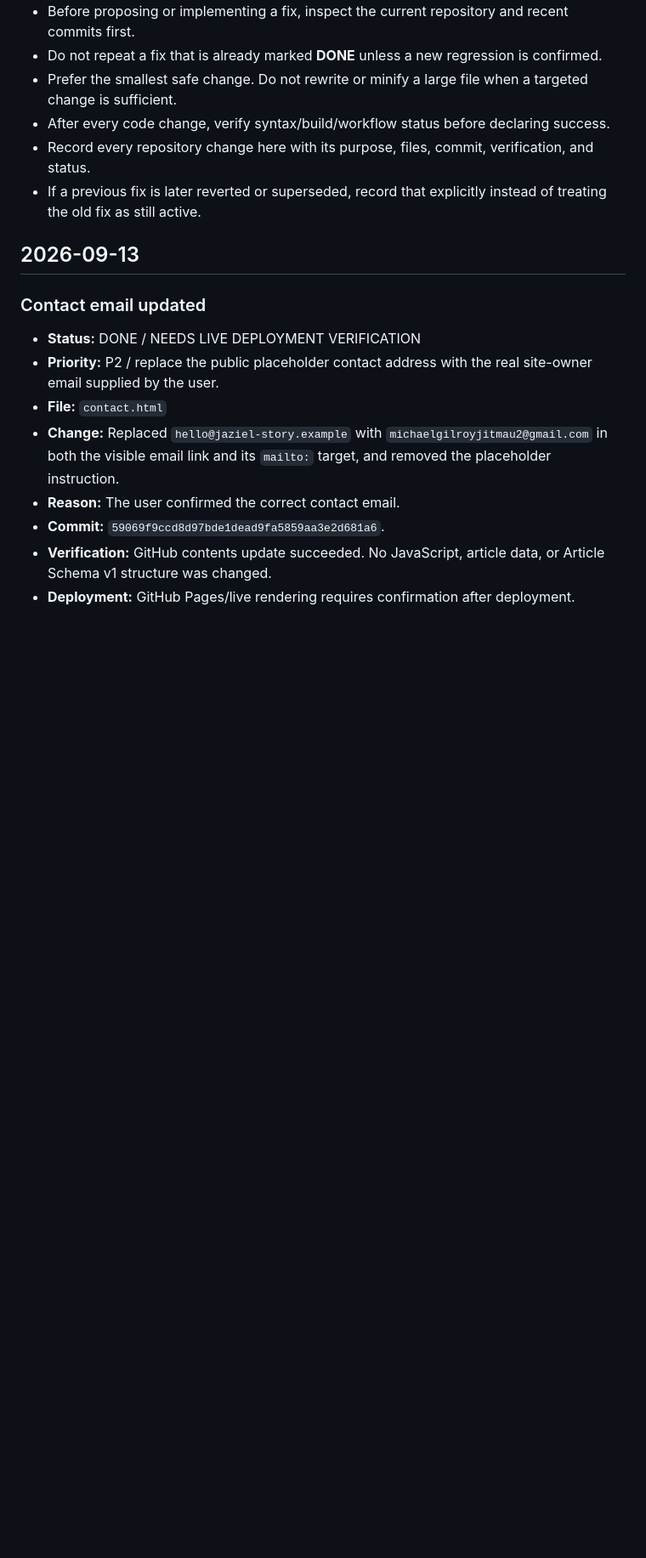
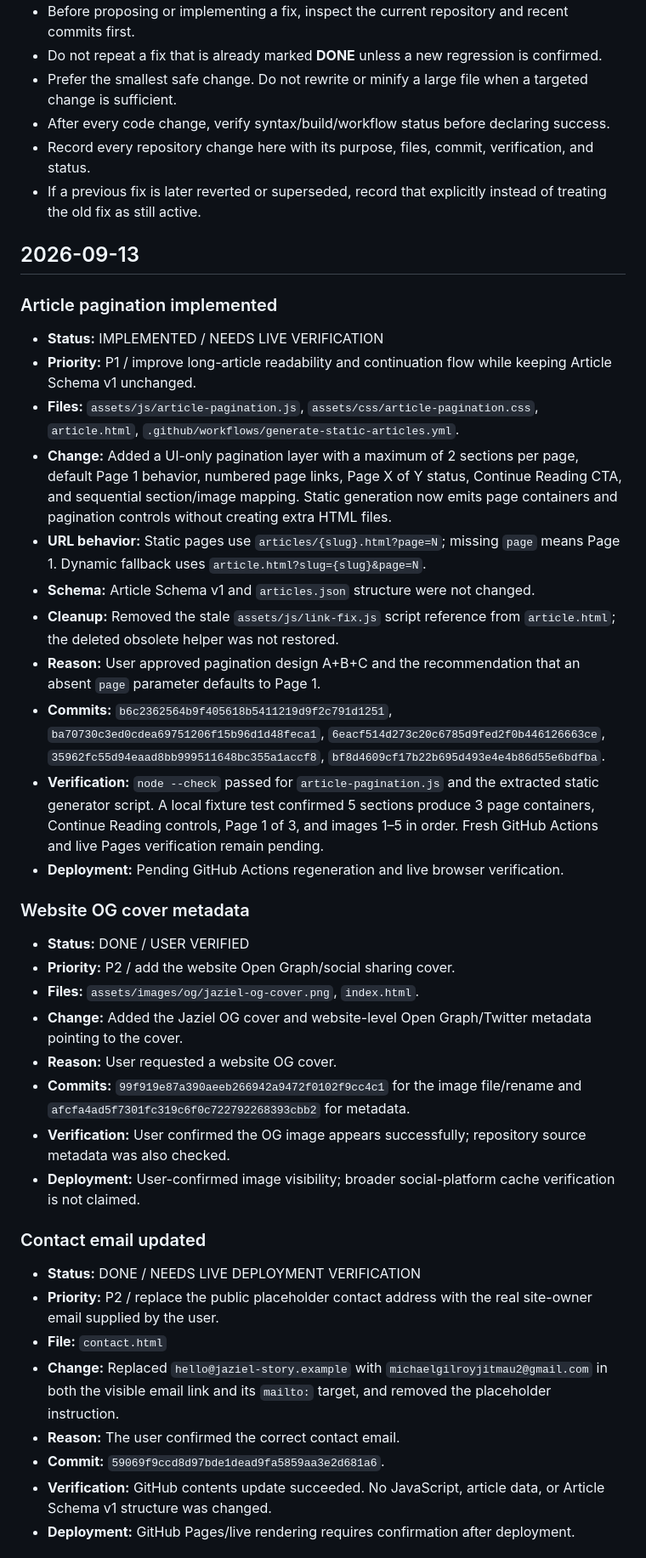
Before and after one commit to Jaziel-Story/jaziel-story.github.io, a Markdown page: CHANGELOG.md, the part around one of its changes. Shown at 85% size. GitHub-like rendering; blank space fills up the shorter version.

Commit message:
Document OG cover and article pagination

```diff
--- a/CHANGELOG.md
+++ b/CHANGELOG.md
@@ -13,6 +13,29 @@ This file is the project memory for repository changes. Read it before making a
 - If a previous fix is later reverted or superseded, record that explicitly instead of treating the old fix as still active.
 
 ## 2026-09-13
+
+### Article pagination implemented
+- **Status:** IMPLEMENTED / NEEDS LIVE VERIFICATION
+- **Priority:** P1 / improve long-article readability and continuation flow while keeping Article Schema v1 unchanged.
+- **Files:** `assets/js/article-pagination.js`, `assets/css/article-pagination.css`, `article.html`, `.github/workflows/generate-static-articles.yml`.
+- **Change:** Added a UI-only pagination layer with a maximum of 2 sections per page, default Page 1 behavior, numbered page links, Page X of Y status, Continue Reading CTA, and sequential section/image mapping. Static generation now emits page containers and pagination controls without creating extra HTML files.
+- **URL behavior:** Static pages use `articles/{slug}.html?page=N`; missing `page` means Page 1. Dynamic fallback uses `article.html?slug={slug}&page=N`.
+- **Schema:** Article Schema v1 and `articles.json` structure were not changed.
+- **Cleanup:** Removed the stale `assets/js/link-fix.js` script reference from `article.html`; the deleted obsolete helper was not restored.
+- **Reason:** User approved pagination design A+B+C and the recommendation that an absent `page` parameter defaults to Page 1.
+- **Commits:** `b6c2362564b9f405618b5411219d9f2c791d1251`, `ba70730c3ed0cdea69751206f15b96d1d48feca1`, `6eacf514d273c20c6785d9fed2f0b446126663ce`, `35962fc55d94eaad8bb999511648bc355a1accf8`, `bf8d4609cf17b22b695d493e4e4b86d55e6bdfba`.
+- **Verification:** `node --check` passed for `article-pagination.js` and the extracted static generator script. A local fixture test confirmed 5 sections produce 3 page containers, Continue Reading controls, Page 1 of 3, and images 1–5 in order. Fresh GitHub Actions and live Pages verification remain pending.
+- **Deployment:** Pending GitHub Actions regeneration and live browser verification.
+
+### Website OG cover metadata
+- **Status:** DONE / USER VERIFIED
+- **Priority:** P2 / add the website Open Graph/social sharing cover.
+- **Files:** `assets/images/og/jaziel-og-cover.png`, `index.html`.
+- **Change:** Added the Jaziel OG cover and website-level Open Graph/Twitter metadata pointing to the cover.
+- **Reason:** User requested a website OG cover.
+- **Commits:** `99f919e87a390aeeb266942a9472f0102f9cc4c1` for the image file/rename and `afcfa4ad5f7301fc319c6f0c722792268393cbb2` for metadata.
+- **Verification:** User confirmed the OG image appears successfully; repository source metadata was also checked.
+- **Deployment:** User-confirmed image visibility; broader social-platform cache verification is not claimed.
 
 ### Contact email updated
 - **Status:** DONE / NEEDS LIVE DEPLOYMENT VERIFICATION
```
Also changed, not shown: other parts of CHANGELOG.md (+6 -0 lines).
